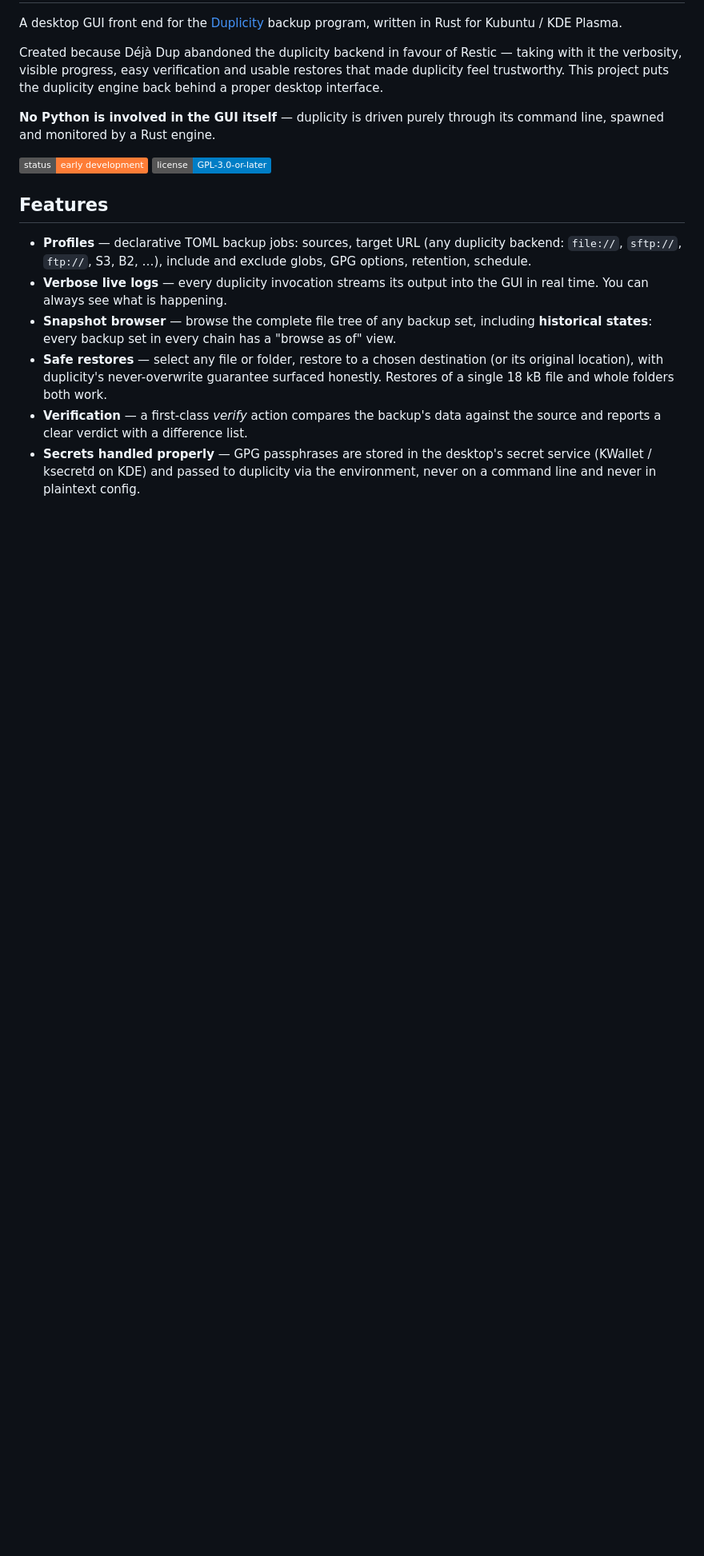
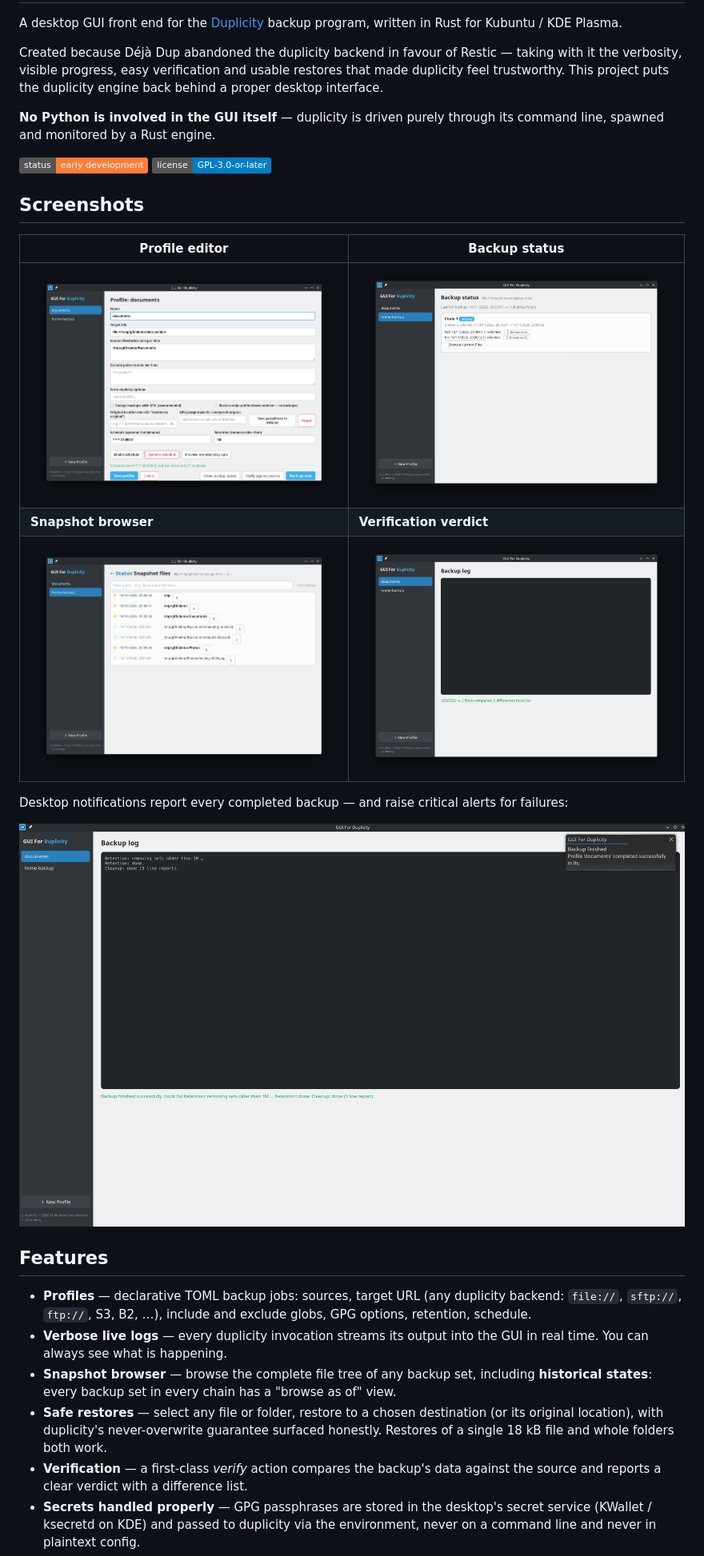
Before and after one commit to xcompanero/gui-for-duplicity, a Markdown page: README.md, the part around the change. Shown at 80% size. Drawn GitHub-style; pictures changed too: screenshots/05-notification.png (added); badges without logos; blank space fills up the shorter version.

Commit message:
README: screenshot gallery

```diff
--- a/README.md
+++ b/README.md
@@ -13,6 +13,19 @@ through its command line, spawned and monitored by a Rust engine.
 
 ![status: early](https://img.shields.io/badge/status-early_development-orange)
 ![license](https://img.shields.io/badge/license-GPL--3.0--or--later-blue)
+
+## Screenshots
+
+| Profile editor | Backup status |
+|---|---|
+| ![Profile editor](screenshots/01-profiles.png) | ![Backup status](screenshots/02-status.png) |
+| **Snapshot browser** | **Verification verdict** |
+| ![Snapshot browser](screenshots/03-browser.png) | ![Verify verdict](screenshots/04-verify.png) |
+
+Desktop notifications report every completed backup — and raise critical
+alerts for failures:
+
+![Notification](screenshots/05-notification.png)
 
 ## Features
 
```
